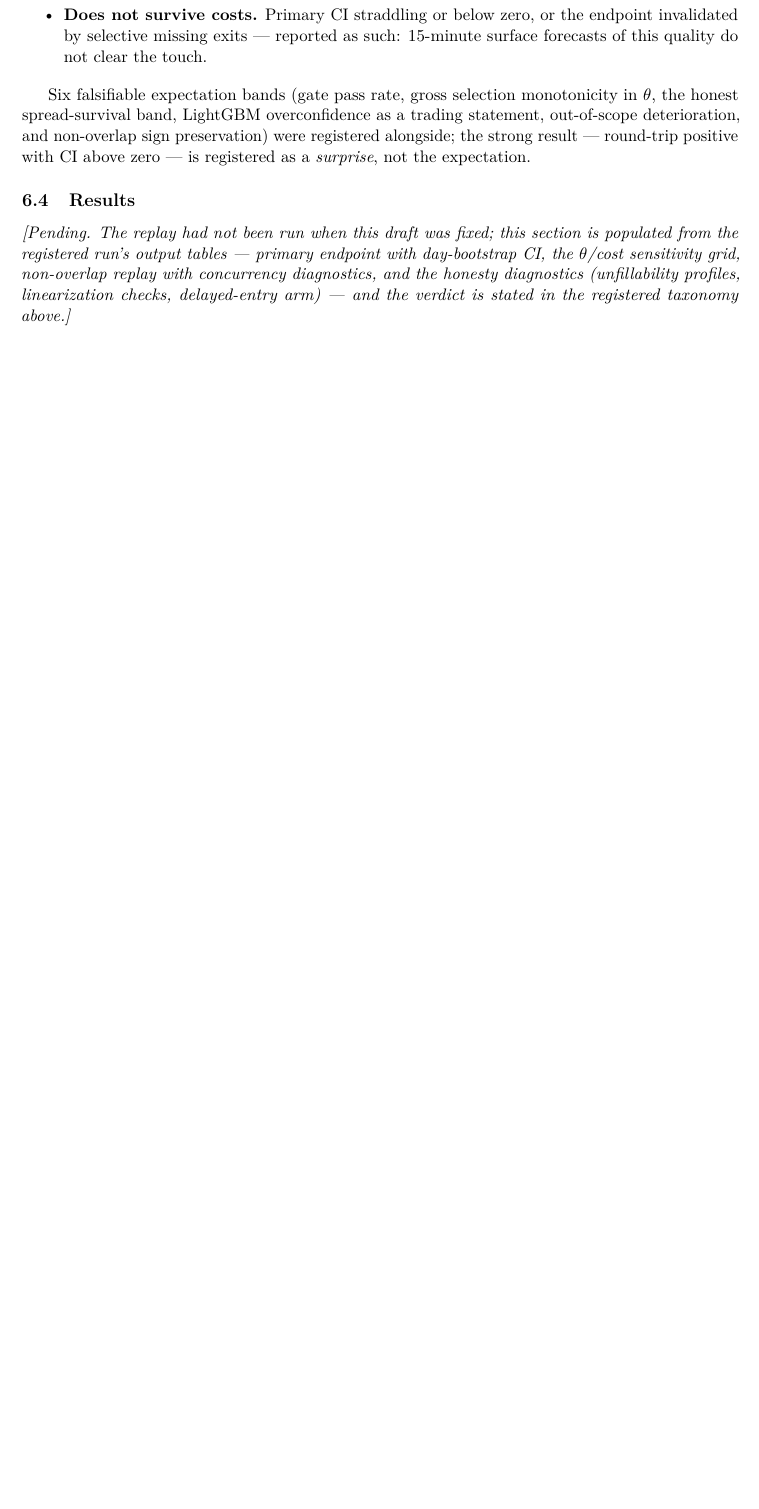
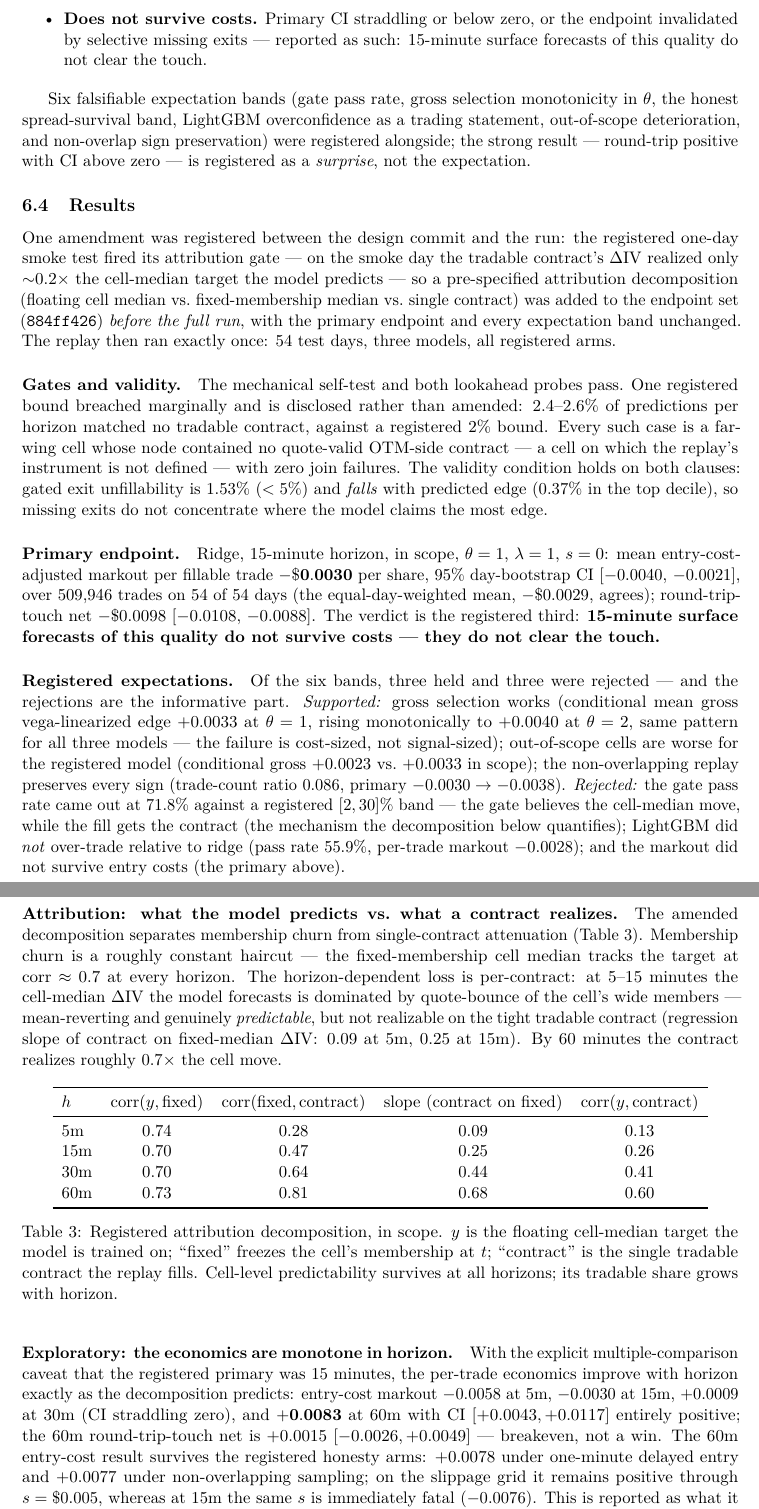
Before and after one commit to viranca/options-surface-forecasting, a LaTeX paper (memo/memo.tex): part of page 7 of 8 before the commit and two parts of pages 7 and 8 of 9 after it, the two joined at a grey line, cut so that both start at the same text, the shorter picture padded with empty space. Compiled offline with pdfLaTeX.

Commit message:
Memo: replay results + adjudicated verdict; README: accurate data/notebook framing
- memo abstract, reproducibility footnote, replay Results subsection
  (gates, primary endpoint, registered expectations, attribution
  decomposition table, exploratory horizon sweep), next-steps bullet
- README: 64-session panel, one-minute states / 15-min primary horizon,
  notebooks ship executed (OPRA data not redistributable), verdict summary
- layout: stage table \small, sloppypar for the exploratory paragraph

```diff
--- a/memo/memo.tex
+++ b/memo/memo.tex
@@ -17,7 +17,8 @@
 \author{Viranca R.I. Balsingh\thanks{Forecasting results correspond to
 \texttt{qfdev\_research} commit \texttt{3eba5bf8}; the execution-replay
 design of Section~\ref{sec:replay} is locked at commit \texttt{613a309f},
-pushed before any replay computation.}\\
+pushed before any replay computation; the single replay run used code at
+\texttt{884ff426} and its adjudication is committed at \texttt{78c035d4}.}\\
 \texttt{virancab@gmail.com}}
 \date{July 21, 2026}
 
@@ -429,13 +439,104 @@ non-overlap sign preservation) were registered alongside; the strong result
 \emph{surprise}, not the expectation.
 
 \subsection{Results}
+\label{sec:replay-results}
 
-\emph{[Pending. The replay had not been run when this draft was fixed; this
-section is populated from the registered run's output tables --- primary
-endpoint with day-bootstrap CI, the $\theta$/cost sensitivity grid,
-non-overlap replay with concurrency diagnostics, and the honesty
-diagnostics (unfillability profiles, linearization checks, delayed-entry
-arm) --- and the verdict is stated in the registered taxonomy above.]}
+One amendment was registered between the design commit and the run: the
+registered one-day smoke test fired its attribution gate --- on the smoke
+day the tradable contract's $\dIV$ realized only ${\sim}0.2\times$ the
+cell-median target the model predicts --- so a pre-specified attribution
+decomposition (floating cell median vs.\ fixed-membership median vs.\
+single contract) was added to the endpoint set (\texttt{884ff426})
+\emph{before the full run}, with the primary endpoint and every expectation
+band unchanged. The replay then ran exactly once: 54 test days, three
+models, all registered arms.
+
+\paragraph{Gates and validity.} The mechanical self-test and both lookahead
+probes pass. One registered bound breached marginally and is disclosed
+rather than amended: 2.4--2.6\% of predictions per horizon matched no
+tradable contract, against a registered 2\% bound. Every such case is a
+far-wing cell whose node contained no quote-valid OTM-side contract ---
+a cell on which the replay's instrument is not defined --- with zero join
+failures. The validity condition holds on both clauses: gated exit
+unfillability is 1.53\% ($<5\%$) and \emph{falls} with predicted edge
+(0.37\% in the top decile), so missing exits do not concentrate where the
+model claims the most edge.
+
+\paragraph{Primary endpoint.} Ridge, 15-minute horizon, in scope,
+$\theta=1$, $\lambda=1$, $s=0$: mean entry-cost-adjusted markout per
+fillable trade $\mathbf{-\$0.0030}$ per share, 95\% day-bootstrap CI
+$[-0.0040,\,-0.0021]$, over 509{,}946 trades on 54 of 54 days (the
+equal-day-weighted mean, $-\$0.0029$, agrees); round-trip-touch net
+$-\$0.0098$ $[-0.0108,\,-0.0088]$. The verdict is the registered third:
+\textbf{15-minute surface forecasts of this quality do not survive costs
+--- they do not clear the touch.}
+
+\paragraph{Registered expectations.} Of the six bands, three held and three
+were rejected --- and the rejections are the informative part.
+\emph{Supported:} gross selection works (conditional mean gross
+vega-linearized edge $+0.0033$ at $\theta=1$, rising monotonically to
+$+0.0040$ at $\theta=2$, same pattern for all three models --- the failure
+is cost-sized, not signal-sized); out-of-scope cells are worse for the
+registered model (conditional gross $+0.0023$ vs.\ $+0.0033$ in scope);
+the non-overlapping replay preserves every sign (trade-count ratio 0.086,
+primary $-0.0030 \to -0.0038$). \emph{Rejected:} the gate pass rate came
+out at 71.8\% against a registered $[2, 30]\%$ band --- the gate believes
+the cell-median move, while the fill gets the contract (the mechanism the
+decomposition below quantifies); LightGBM did \emph{not} over-trade
+relative to ridge (pass rate 55.9\%, per-trade markout $-0.0028$); and the
+markout did not survive entry costs (the primary above).
+
+\paragraph{Attribution: what the model predicts vs.\ what a contract
+realizes.} The amended decomposition separates membership churn from
+single-contract attenuation
+(Table~\ref{tab:attribution}). Membership churn is a roughly constant
+haircut --- the fixed-membership cell median tracks the target at
+corr${}\approx 0.7$ at every horizon. The horizon-dependent loss is
+per-contract: at 5--15 minutes the cell-median $\dIV$ the model forecasts
+is dominated by quote-bounce of the cell's wide members --- mean-reverting
+and genuinely \emph{predictable}, but not realizable on the tight tradable
+contract (regression slope of contract on fixed-median $\dIV$: 0.09 at 5m,
+0.25 at 15m). By 60 minutes the contract realizes roughly $0.7\times$ the
+cell move.
+
+\begin{table}[h]
+\centering
+\begin{tabular}{lcccc}
+\toprule
+$h$ & corr$(y, \text{fixed})$ & corr$(\text{fixed}, \text{contract})$
+  & slope (contract on fixed) & corr$(y, \text{contract})$ \\
+\midrule
+5m  & 0.74 & 0.28 & 0.09 & 0.13 \\
+15m & 0.70 & 0.47 & 0.25 & 0.26 \\
+30m & 0.70 & 0.64 & 0.44 & 0.41 \\
+60m & 0.73 & 0.81 & 0.68 & 0.60 \\
+\bottomrule
+\end{tabular}
+\caption{Registered attribution decomposition, in scope. $y$ is the
+floating cell-median target the model is trained on; ``fixed'' freezes the
+cell's membership at $t$; ``contract'' is the single tradable contract the
+replay fills. Cell-level predictability survives at all horizons; its
+tradable share grows with horizon.}
+\label{tab:attribution}
+\end{table}
+
+\paragraph{Exploratory: the economics are monotone in horizon.}
+\begin{sloppypar}
+With the
+explicit multiple-comparison caveat that the registered primary was 15
+minutes, the per-trade economics improve with horizon exactly as the
+decomposition predicts: entry-cost markout $-0.0058$ at 5m, $-0.0030$ at
+15m, $+0.0009$ at 30m (CI straddling zero), and $\mathbf{+0.0083}$ at 60m
+with CI $[+0.0043, +0.0117]$ entirely positive;
+the 60m round-trip-touch net is $+0.0015$ $[-0.0026, +0.0049]$ ---
+breakeven, not a win. The 60m entry-cost result survives the registered
+honesty arms: $+0.0078$ under one-minute delayed entry and $+0.0077$ under
+non-overlapping sampling; on the slippage grid it remains positive through
+$s = \$0.005$, whereas at 15m the same $s$ is immediately fatal
+($-0.0076$). This is reported as what it is: not a claimed result, but the
+precise, pre-registerable hypothesis the registered run points to ---
+confirm the 60-minute horizon as primary on new data.
+\end{sloppypar}
 
 \section{Limitations and next steps}
 \label{sec:limits}
```
Also changed, not shown: README.md, memo/memo.pdf, memo/memo.tex (24 more changed lines).
